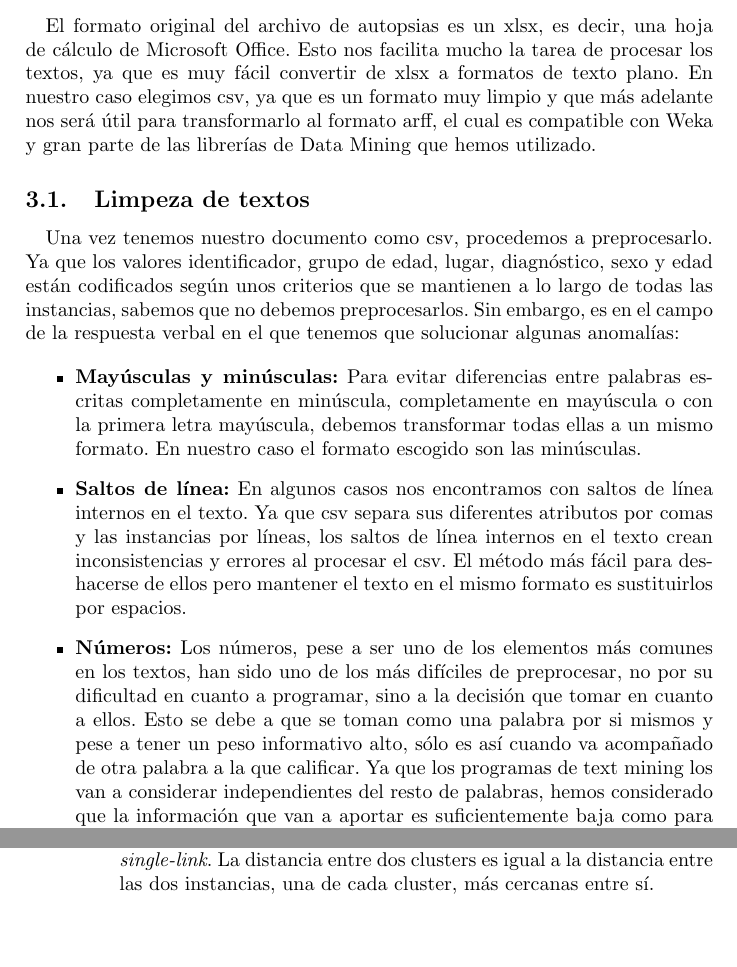
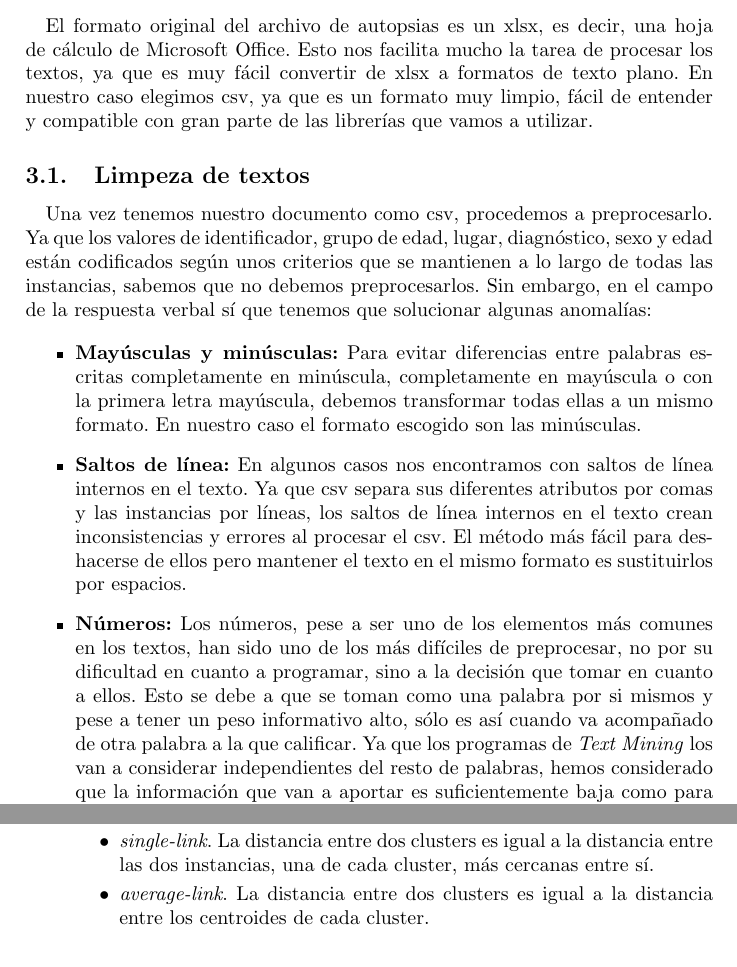
Before and after one commit to AnderRasoVazquez/MD-Proyect, a LaTeX document (documents/borrador_memoria.tex): two parts of pages 6 and 8 of 8 before the commit and two parts of pages 6 and 7 of 8 after it, joined at a grey line, cut so that both start at the same text, the shorter picture padded with empty space. Compiled offline with pdfLaTeX.

Commit message:
minor fixes

```diff
--- a/documents/borrador_memoria.tex
+++ b/documents/borrador_memoria.tex
@@ -97,16 +95,16 @@
 
 \section{Preproceso de datos}
 	\paragraph{}
-	El formato original del archivo de autopsias es un xlsx, es decir, una hoja de cálculo de Microsoft Office. Esto nos facilita mucho la tarea de procesar los textos, ya que es muy fácil convertir de xlsx a formatos de texto plano. En nuestro caso elegimos csv, ya que es un formato muy limpio y que más adelante nos será útil para transformarlo al formato arff, el cual es compatible con Weka y gran parte de las librerías de Data Mining que hemos utilizado.
+	El formato original del archivo de autopsias es un xlsx, es decir, una hoja de cálculo de Microsoft Office. Esto nos facilita mucho la tarea de procesar los textos, ya que es muy fácil convertir de xlsx a formatos de texto plano. En nuestro caso elegimos csv, ya que es un formato muy limpio, fácil de entender y compatible con gran parte de las librerías que vamos a utilizar.
 
 	\subsection{Limpeza de textos}
 	\paragraph{}
-	Una vez tenemos nuestro documento como csv, procedemos a preprocesarlo. Ya que los valores identificador, grupo de edad, lugar, diagnóstico, sexo y edad están codificados según unos criterios que se mantienen a lo largo de todas las instancias, sabemos que no debemos preprocesarlos. Sin embargo, es en el campo de la respuesta verbal en el que tenemos que solucionar algunas anomalías:
+	Una vez tenemos nuestro documento como csv, procedemos a preprocesarlo. Ya que los valores de identificador, grupo de edad, lugar, diagnóstico, sexo y edad están codificados según unos criterios que se mantienen a lo largo de todas las instancias, sabemos que no debemos preprocesarlos. Sin embargo, en el campo de la respuesta verbal sí que tenemos que solucionar algunas anomalías:
 
 	\begin{itemize}
 		\item \textbf{Mayúsculas y minúsculas:} Para evitar diferencias entre palabras escritas completamente en minúscula, completamente en mayúscula o con la primera letra mayúscula, debemos transformar todas ellas a un mismo formato. En nuestro caso el formato escogido son las minúsculas.
 		\item \textbf{Saltos de línea:} En algunos casos nos encontramos con saltos de línea internos en el texto. Ya que csv separa sus diferentes atributos por comas y las instancias por líneas, los saltos de línea internos en el texto crean inconsistencias y errores al procesar el csv. El método más fácil para deshacerse de ellos pero mantener el texto en el mismo formato es sustituirlos por espacios.
-		\item \textbf{Números:} Los números, pese a ser uno de los elementos más comunes en los textos, han sido uno de los más difíciles de preprocesar, no por su dificultad en cuanto a programar, sino a la decisión que tomar en cuanto a ellos. Esto se debe a que se toman como una palabra por si mismos y pese a tener un peso informativo alto, sólo es así cuando va acompañado de otra palabra a la que calificar. Ya que los programas de text mining los van a considerar independientes del resto de palabras, hemos considerado que la información que van a aportar es suficientemente baja como para simplemente eliminarlos del texto.
+		\item \textbf{Números:} Los números, pese a ser uno de los elementos más comunes en los textos, han sido uno de los más difíciles de preprocesar, no por su dificultad en cuanto a programar, sino a la decisión que tomar en cuanto a ellos. Esto se debe a que se toman como una palabra por si mismos y pese a tener un peso informativo alto, sólo es así cuando va acompañado de otra palabra a la que calificar. Ya que los programas de \textit{Text Mining} los van a considerar independientes del resto de palabras, hemos considerado que la información que van a aportar es suficientemente baja como para simplemente eliminarlos del texto.
 		\item \textbf{Tokens:} Se consideran tokens a todas las palabras recurrentes que no tienen ni significado ni peso informativo, como por ejemplo ``the'' o ``a''. Mediante un diccionario de tokens en la lengua inglesa hemos podido detectar todos ellos y eliminarlos del texto.
 		\item \textbf{Símbolos:} Aquí tenemos varios problemas que debemos arreglar de diferentes formas.
 
@@ -140,17 +136,16 @@
 
 			\begin{itemize}
 			    \item \textit{complete-link}. La distancia entre dos clusters es igual a la distancia entre las dos instancias, una de cada cluster, más lejanas entre sí.
-			    \textit{single-link}. La distancia entre dos clusters es igual a la distancia entre las dos instancias, una de cada cluster, más cercanas entre sí.
+			    \item \textit{single-link}. La distancia entre dos clusters es igual a la distancia entre las dos instancias, una de cada cluster, más cercanas entre sí.
+			    \item \textit{average-link}. La distancia entre dos clusters es igual a la distancia entre los centroides de cada cluster.
 		    \end{itemize}
 	\end{itemize}
 
 	\subsection{Representación gráfica}
 	\paragraph{}
 	Una vez que tenemos las instancias separadas en clusters, sería interesante representarlas gráficamente para poder ver como se relacionan los clusters, calculados a partir del texto describiendo la enfermedad, con la causa de la muerte anotada en las autopsias. Para ello, tenemos que reducir el enorme espacio de atributos de las instancias a algo que podamos representar en un espacio de no más de tres dimensiones. Para ello pensamos en utilizar el método PCA (\textit{Principal Components}) que hace precisamente eso: reduce un gran número de variables a una serie de valores representativos, ortogonales entre sí para representarlos en espacios de pocas dimensiones.
-
 	\paragraph{}
 	Sin embargo nos encontramos con un problema: el PCA es un método costoso, tanto en tiempo como en uso de memoria. Al tratar de aplicar el PCA a nunestro conjunto de casi 12000 instancias, y teniendo alrededor de 8000 atributos en cada una de ellas (a causa del formato TF-IDF) el programa no fue capaz de terminar el proceso, siempre resultando en una falta de memoria, sin importar le permitiésemos utilizar.
-
 	\paragraph{}
 	Pensamos en llevar a cabo el PCA individualmente en cada clusters, dividiendo la carga en distintos intentos, pero como el PCA utiliza todo el conjunto para determinar los componentes principales, creemos que realizar el proceso en cada cluster de forma separada en lugar de sobre todo el conjunto podría causa inconsistencias a la hora de reducir los vectores.
 
```
Also changed, not shown: documents/borrador_memoria.pdf, documents/borrador_memoria.tex (14 more changed lines), 2 other files.
